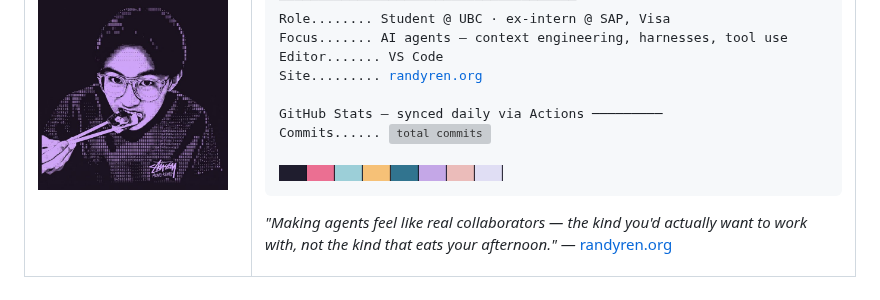
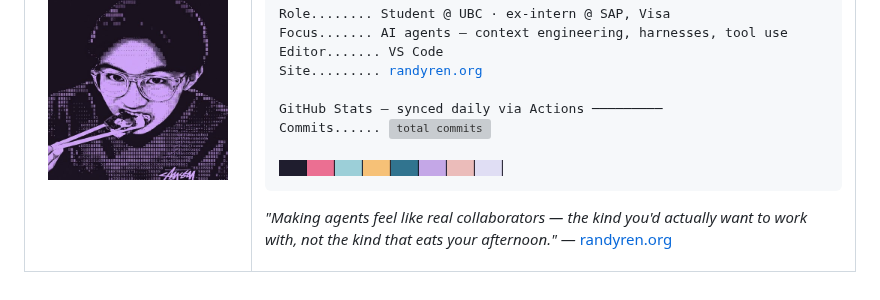
Before and after one commit to randyren278/randyren278, a Markdown page: README.md, the part around one of its changes. Rendered like a GitHub page; pictures changed too: assets/avatar-ascii.jpg; grey boxes are pictures that could not be loaded.

```diff
--- a/README.md
+++ b/README.md
@@ -4,4 +4,4 @@
 
-<img src="assets/avatar-ascii.jpg" width="190" alt="Randy Ren" />
+<img src="assets/avatar-ascii.jpg" width="180" height="180" alt="Randy Ren" />
 
 </td>
```
Also changed, not shown: other parts of README.md (+2 -2 lines).
